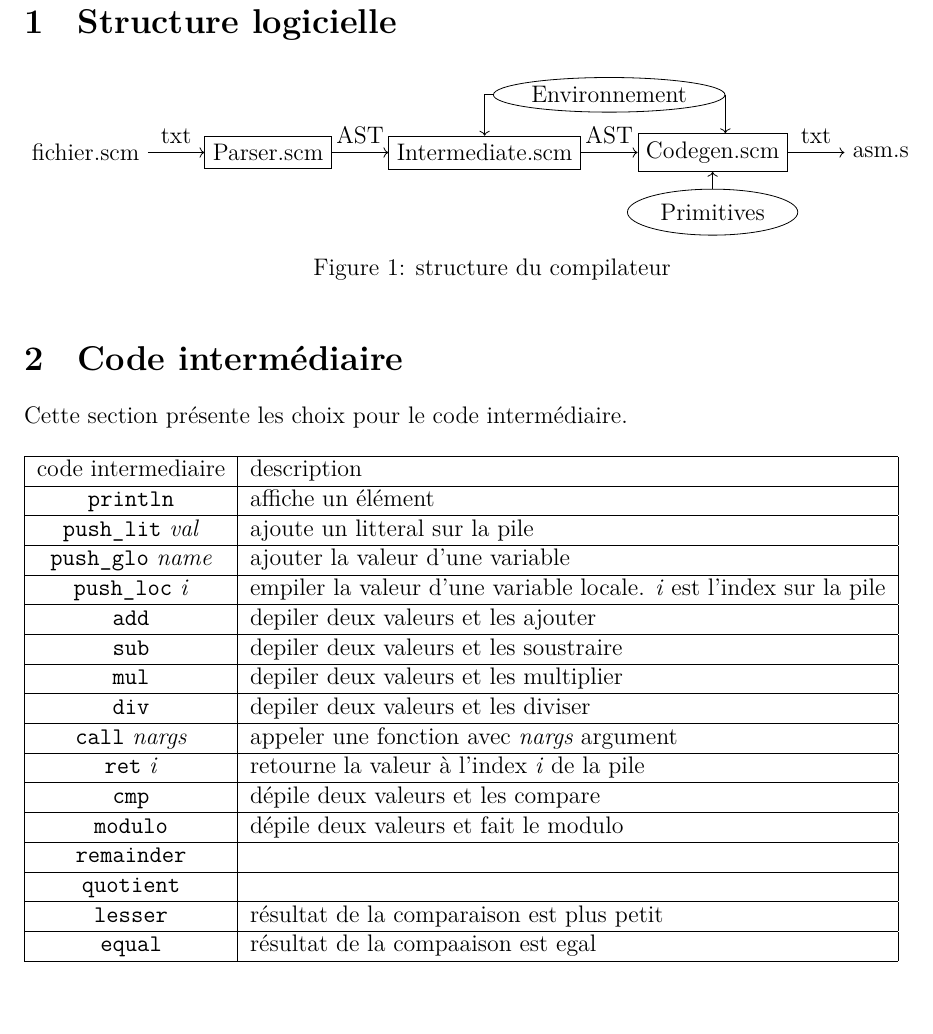
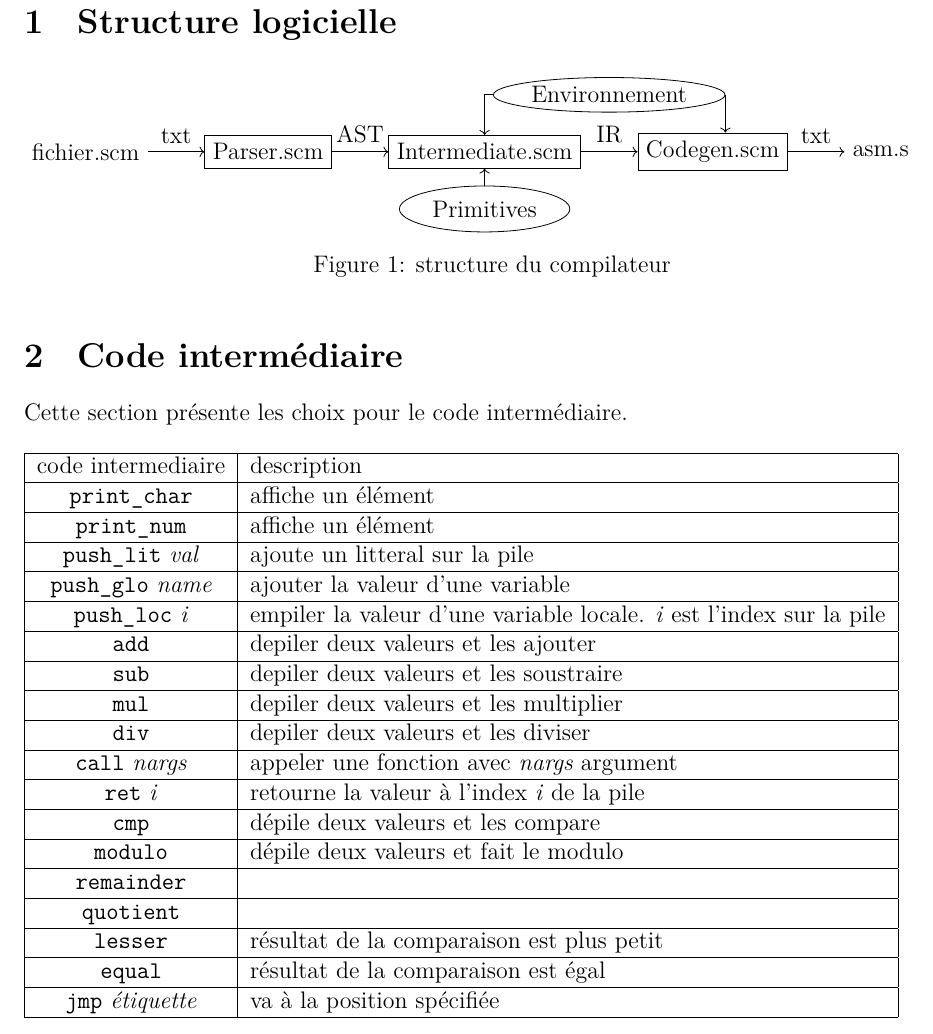
Before and after one commit to luinaudt/IFT-3065, a LaTeX document (rapport/main.tex): part of page 2 of 9, cut so that both start at the same text. Compiled offline with XeLaTeX.

Commit message:
debut du traitement de la representation intermediaire

```diff
--- a/rapport/main.tex
+++ b/rapport/main.tex
@@ -38,12 +38,12 @@
 		\node[draw, right=of parser] (intermediate) {Intermediate.scm};
 		\node[draw, right=of intermediate] (codegen) {Codegen.scm};
 		\node[right=of codegen] (asm) {asm.s};
-		\node[below =0.3cm of codegen,ellipse, draw](prims) {Primitives};
+		\node[below =0.3cm of intermediate, ellipse, draw](prims) {Primitives};
 
-		\path[draw, ->] (prims) -- (codegen);
+		\path[draw, ->] (prims) -- (intermediate);
 		\path[->] (file) edge node [above] {txt} (parser)
 				  (parser) edge node [above] {AST} (intermediate)
-				  (intermediate) edge node (outIR)  [above] {AST} (codegen)
+				  (intermediate) edge node (outIR)  [above] {IR} (codegen)
 				  (codegen) edge node [above] {txt} (asm);
 		\node[above =0.1cm of outIR, ellipse, draw, inner sep=2pt](symbTable) {Environnement};
 		\path[draw, ->] (symbTable) -| (intermediate);
@@ -59,7 +59,9 @@ Cette section présente les choix pour le code intermédiaire.
 	\begin{tabular}{|c|l|}
 		\hline
 		code intermediaire & description \\ \hline
-		\texttt{println} & affiche un élément \\ \hline
+		\texttt{print\_char} & affiche un élément \\ \hline
+		\texttt{print\_num} & affiche un élément \\ \hline
+
 		\texttt{push\_lit} \emph{val}& ajoute un litteral sur la pile\\ \hline
 		\texttt{push\_glo} \emph{name} & ajouter la valeur d'une variable\\ \hline
 		\texttt{push\_loc} \emph{i} & empiler la valeur d'une variable locale. \emph{i} est l'index sur la pile\\ \hline
@@ -74,7 +76,8 @@ Cette section présente les choix pour le code intermédiaire.
         \texttt{remainder} & \\ \hline
         \texttt{quotient} & \\ \hline
         \texttt{lesser} & résultat de la comparaison est plus petit \\ \hline
-        \texttt{equal} & résultat de la compaaison est egal \\ \hline
+        \texttt{equal} & résultat de la comparaison est égal \\ \hline
+        \texttt{jmp} \emph{étiquette} & va à la position spécifiée\\ \hline
 	\end{tabular}
 \end{table}
 
```
Also changed, not shown: 1 other file.
